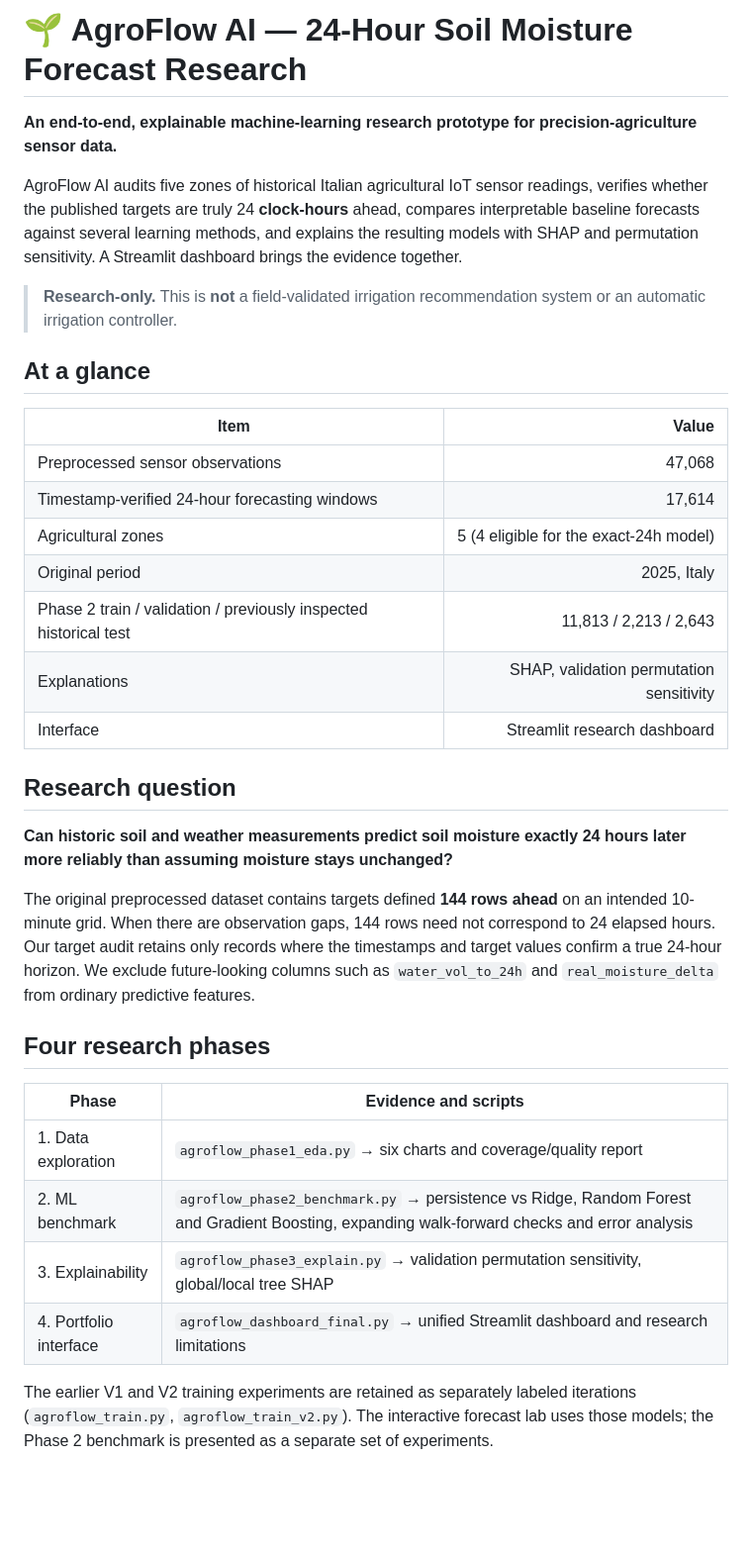
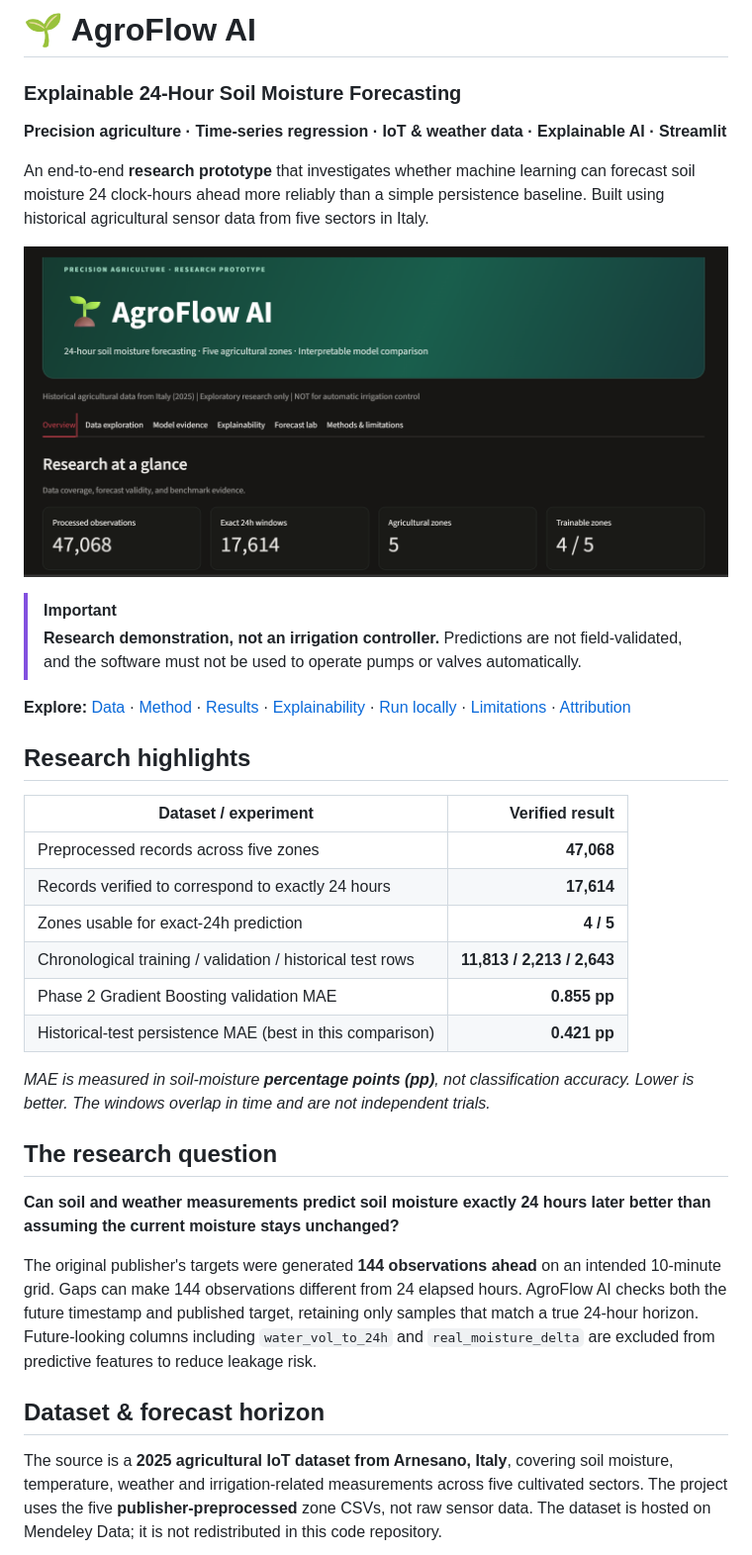
Before and after one commit to AnikAi114/agroflow-ai-soil-moisture-forecast, a Markdown page: README.md, the part around one of its changes. Shown at 99% size. Drawn GitHub-style; pictures changed too: assets/dashboard_overview.png (added); blank space fills up the shorter version.

Commit message:
Polish README and add dashboard preview
Explainable AI for 24-hour soil moisture forecasting using agricultural IoT data, time-series ML, SHAP and Streamlit.

```diff
--- a/README.md
+++ b/README.md
@@ -1,37 +1,38 @@
-# 🌱 AgroFlow AI — 24-Hour Soil Moisture Forecast Research
+# 🌱 AgroFlow AI
 
-**An end-to-end, explainable machine-learning research prototype for precision-agriculture sensor data.**
+### Explainable 24-Hour Soil Moisture Forecasting
 
-AgroFlow AI audits five zones of historical Italian agricultural IoT sensor readings, verifies whether the published targets are truly 24 **clock-hours** ahead, compares interpretable baseline forecasts against several learning methods, and explains the resulting models with SHAP and permutation sensitivity. A Streamlit dashboard brings the evidence together.
+**Precision agriculture · Time-series regression · IoT & weather data · Explainable AI · Streamlit**
 
-> **Research-only.** This is **not** a field-validated irrigation recommendation system or an automatic irrigation controller.
+An end-to-end **research prototype** that investigates whether machine learning can forecast soil moisture 24 clock-hours ahead more reliably than a simple persistence baseline. Built using historical agricultural sensor data from five sectors in Italy.
 
-## At a glance
+![AgroFlow AI Streamlit research dashboard overview](assets/dashboard_overview.png)
 
-| Item | Value |
+> [!IMPORTANT]
+> **Research demonstration, not an irrigation controller.** Predictions are not field-validated, and the software must not be used to operate pumps or valves automatically.
+
+**Explore:** [Data](#dataset--forecast-horizon) · [Method](#research-workflow) · [Results](#experimental-results) · [Explainability](#explainable-ai) · [Run locally](#reproduce-the-project) · [Limitations](#limitations) · [Attribution](#dataset-attribution)
+
+## Research highlights
+
+| Dataset / experiment | Verified result |
 |---|---:|
-| Preprocessed sensor observations | 47,068 |
-| Timestamp-verified 24-hour forecasting windows | 17,614 |
-| Agricultural zones | 5 (4 eligible for the exact-24h model) |
-| Original period | 2025, Italy |
-| Phase 2 train / validation / previously inspected historical test | 11,813 / 2,213 / 2,643 |
-| Explanations | SHAP, validation permutation sensitivity |
-| Interface | Streamlit research dashboard |
+| Preprocessed records across five zones | **47,068** |
+| Records verified to correspond to exactly 24 hours | **17,614** |
+| Zones usable for exact-24h prediction | **4 / 5** |
+| Chronological training / validation / historical test rows | **11,813 / 2,213 / 2,643** |
+| Phase 2 Gradient Boosting validation MAE | **0.855 pp** |
+| Historical-test persistence MAE (best in this comparison) | **0.421 pp** |
 
-## Research question
+*MAE is measured in soil-moisture **percentage points (pp)**, not classification accuracy. Lower is better. The windows overlap in time and are not independent trials.*
 
-**Can historic soil and weather measurements predict soil moisture exactly 24 hours later more reliably than assuming moisture stays unchanged?**
+## The research question
 
-The original preprocessed dataset contains targets defined **144 rows ahead** on an intended 10-minute grid. When there are observation gaps, 144 rows need not correspond to 24 elapsed hours. Our target audit retains only records where the timestamps and target values confirm a true 24-hour horizon. We exclude future-looking columns such as `water_vol_to_24h` and `real_moisture_delta` from ordinary predictive features.
+**Can soil and weather measurements predict soil moisture exactly 24 hours later better than assuming the current moisture stays unchanged?**
 
-## Four research phases
+The original publisher's targets were generated **144 observations ahead** on an intended 10-minute grid. Gaps can make 144 observations different from 24 elapsed hours. AgroFlow AI checks both the future timestamp and published target, retaining only samples that match a true 24-hour horizon. Future-looking columns including `water_vol_to_24h` and `real_moisture_delta` are excluded from predictive features to reduce leakage risk.
 
-| Phase | Evidence and scripts |
-|---|---|
-| 1. Data exploration | `agroflow_phase1_eda.py` → six charts and coverage/quality report |
-| 2. ML benchmark | `agroflow_phase2_benchmark.py` → persistence vs Ridge, Random Forest and Gradient Boosting, expanding walk-forward checks and error analysis |
-| 3. Explainability | `agroflow_phase3_explain.py` → validation permutation sensitivity, global/local tree SHAP |
-| 4. Portfolio interface | `agroflow_dashboard_final.py` → unified Streamlit dashboard and research limitations |
+## Dataset & forecast horizon
 
-The earlier V1 and V2 training experiments are retained as separately labeled iterations (`agroflow_train.py`, `agroflow_train_v2.py`). The interactive forecast lab uses those models; the Phase 2 benchmark is presented as a separate set of experiments.
+The source is a **2025 agricultural IoT dataset from Arnesano, Italy**, covering soil moisture, temperature, weather and irrigation-related measurements across five cultivated sectors. The project uses the five **publisher-preprocessed** zone CSVs, not raw sensor data. The dataset is hosted on Mendeley Data; it is not redistributed in this code repository.
 
```
Also changed, not shown: other parts of README.md (+105 -59 lines).
